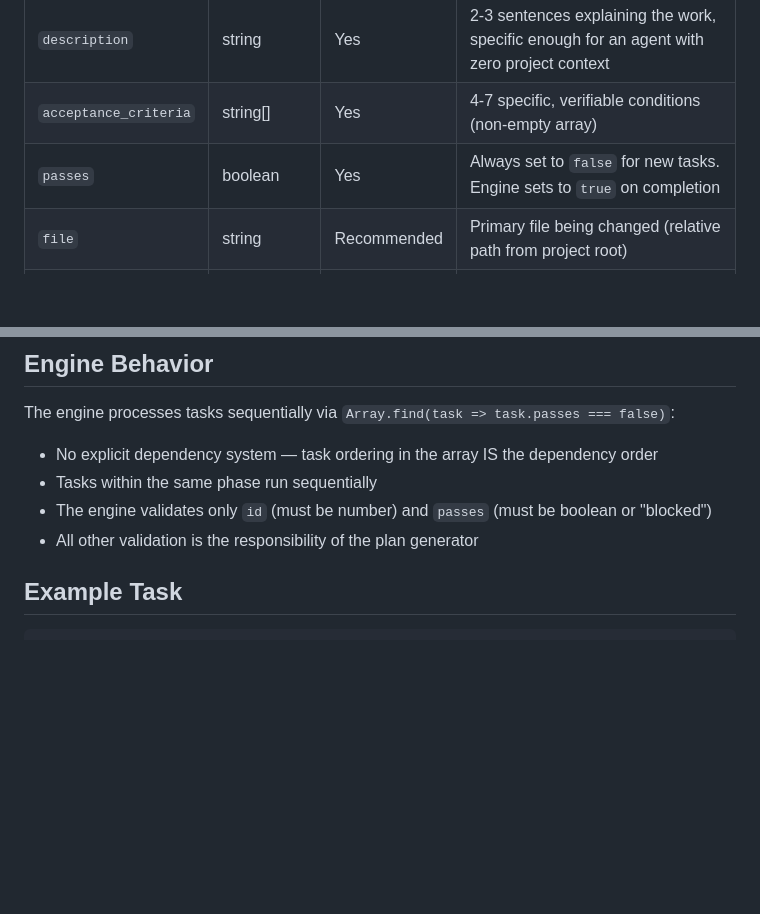
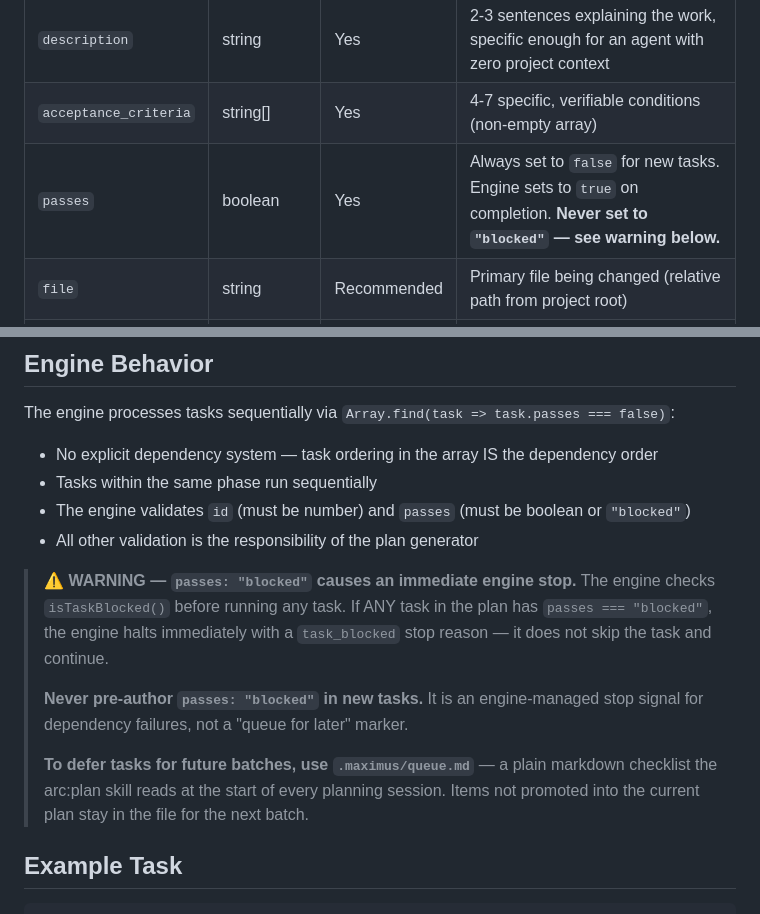
Before and after one commit to itsdevcoffee/devcoffee-agent-skills, a Markdown page: arc/references/plan-schema.md, 2 parts joined by grey strips. Rendered like a GitHub page; blank space fills up the shorter version.

Commit message:
fix(arc): clarify passes:"blocked" causes immediate engine stop, use queue.md instead
The plan-schema.md described "blocked" as a valid passes value without warning
that any blocked task halts the engine immediately before running anything.
Agents were using passes:"blocked" to "queue" future tasks, causing maximus run
to fail on startup with a task_blocked stop reason.

- Add warning block to Engine Behavior section explaining isTaskBlocked() stops
  the engine immediately; never pre-author "blocked" in new tasks
- Update table row to flag passes field with "never set to blocked"
- Update SKILL.md Phase 5 validation to explicitly reject "blocked" and point
  to .maximus/queue.md as the correct mechanism for deferred work

```diff
--- a/arc/references/plan-schema.md
+++ b/arc/references/plan-schema.md
@@ -22,7 +22,7 @@
 | `feature` | string | Yes | Short title (2-8 words) |
 | `description` | string | Yes | 2-3 sentences explaining the work, specific enough for an agent with zero project context |
 | `acceptance_criteria` | string[] | Yes | 4-7 specific, verifiable conditions (non-empty array) |
-| `passes` | boolean | Yes | Always set to `false` for new tasks. Engine sets to `true` on completion |
+| `passes` | boolean | Yes | Always set to `false` for new tasks. Engine sets to `true` on completion. **Never set to `"blocked"` — see warning below.** |
 | `file` | string | Recommended | Primary file being changed (relative path from project root) |
 | `complexity_level` | `"simple"` \| `"medium"` \| `"complex"` | Recommended | Controls which AI model runs the task |
 | `testing_steps` | string[] | Recommended | Shell commands or manual checks to verify the work |
@@ -100,8 +100,15 @@ These fields are written by the engine during execution — never include them i
 The engine processes tasks sequentially via `Array.find(task => task.passes === false)`:
 - No explicit dependency system — task ordering in the array IS the dependency order
 - Tasks within the same phase run sequentially
-- The engine validates only `id` (must be number) and `passes` (must be boolean or "blocked")
+- The engine validates `id` (must be number) and `passes` (must be boolean or `"blocked"`)
 - All other validation is the responsibility of the plan generator
+
+> **⚠️ WARNING — `passes: "blocked"` causes an immediate engine stop.**
+> The engine checks `isTaskBlocked()` before running any task. If ANY task in the plan has `passes === "blocked"`, the engine halts immediately with a `task_blocked` stop reason — it does not skip the task and continue.
+>
+> **Never pre-author `passes: "blocked"` in new tasks.** It is an engine-managed stop signal for dependency failures, not a "queue for later" marker.
+>
+> **To defer tasks for future batches, use `.maximus/queue.md`** — a plain markdown checklist the arc:plan skill reads at the start of every planning session. Items not promoted into the current plan stay in the file for the next batch.
 
 ## Example Task
 
```
Also changed, not shown: 1 other file.
